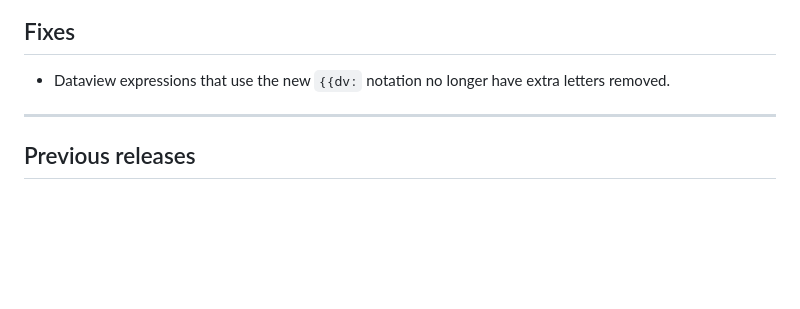
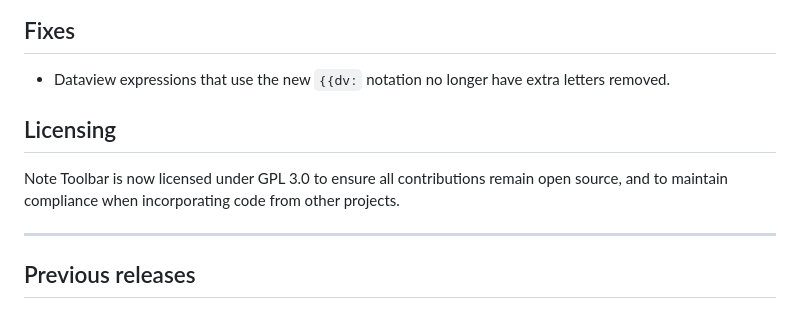
Before and after one commit to chrisgurney/obsidian-note-toolbar, a Markdown page: src/I18n/en-whats-new.md, the part around the change. GitHub-like rendering; blank space fills up the shorter version.

Commit message:
docs: updated What's New

```diff
--- a/src/I18n/en-whats-new.md
+++ b/src/I18n/en-whats-new.md
@@ -69,6 +69,10 @@ _Thank you @laktiv for the idea._
 
 - Dataview expressions that use the new <code>\{\{dv:</code> notation no longer have extra letters removed.
 
+## Licensing
+
+Note Toolbar is now licensed under GPL 3.0 to ensure all contributions remain open source, and to maintain compliance when incorporating code from other projects.
+
 ---
 
 ## Previous releases
```
